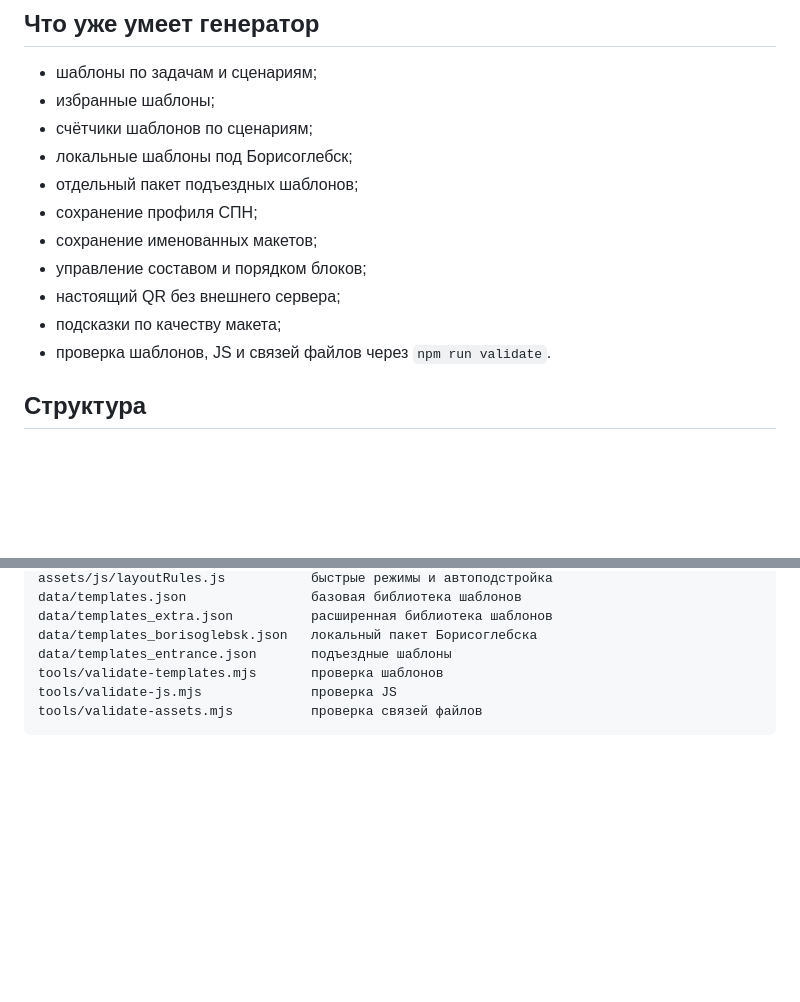
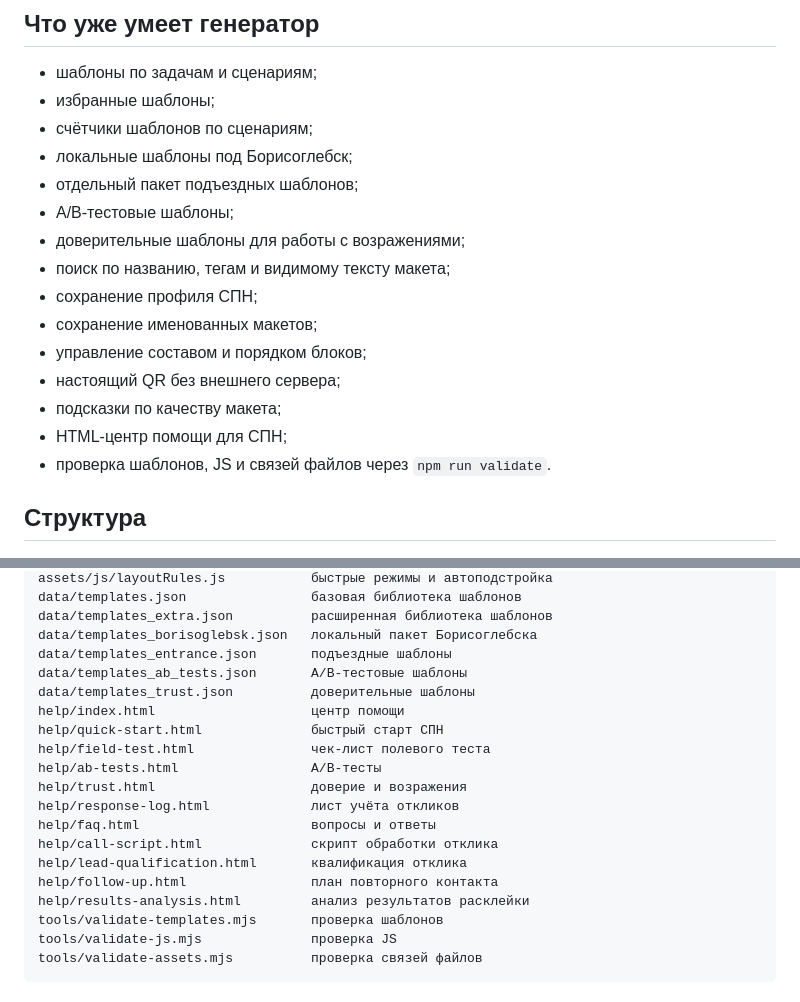
Before and after one commit to deputat36/etagi, a Markdown page: README.md, 2 parts joined by grey strips. Drawn GitHub-style; blank space fills up the shorter version.

Commit message:
Refresh project README

```diff
--- a/README.md
+++ b/README.md
@@ -18,11 +18,15 @@
 - счётчики шаблонов по сценариям;
 - локальные шаблоны под Борисоглебск;
 - отдельный пакет подъездных шаблонов;
+- A/B-тестовые шаблоны;
+- доверительные шаблоны для работы с возражениями;
+- поиск по названию, тегам и видимому тексту макета;
 - сохранение профиля СПН;
 - сохранение именованных макетов;
 - управление составом и порядком блоков;
 - настоящий QR без внешнего сервера;
 - подсказки по качеству макета;
+- HTML-центр помощи для СПН;
 - проверка шаблонов, JS и связей файлов через `npm run validate`.
 
 ## Структура
@@ -44,6 +48,19 @@ data/templates.json                базовая библиотека шабл
 data/templates_extra.json          расширенная библиотека шаблонов
 data/templates_borisoglebsk.json   локальный пакет Борисоглебска
 data/templates_entrance.json       подъездные шаблоны
+data/templates_ab_tests.json       A/B-тестовые шаблоны
+data/templates_trust.json          доверительные шаблоны
+help/index.html                    центр помощи
+help/quick-start.html              быстрый старт СПН
+help/field-test.html               чек-лист полевого теста
+help/ab-tests.html                 A/B-тесты
+help/trust.html                    доверие и возражения
+help/response-log.html             лист учёта откликов
+help/faq.html                      вопросы и ответы
+help/call-script.html              скрипт обработки отклика
+help/lead-qualification.html       квалификация отклика
+help/follow-up.html                план повторного контакта
+help/results-analysis.html         анализ результатов расклейки
 tools/validate-templates.mjs       проверка шаблонов
 tools/validate-js.mjs              проверка JS
 tools/validate-assets.mjs          проверка связей файлов
```
